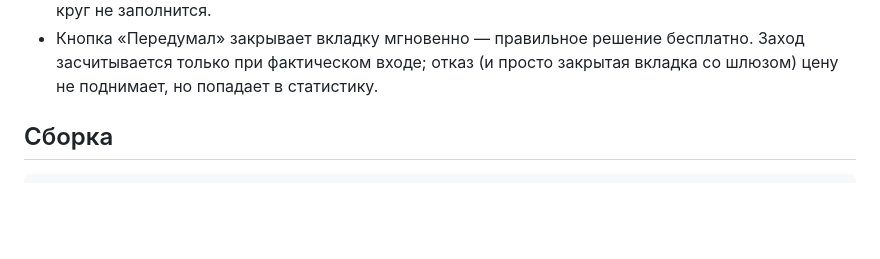
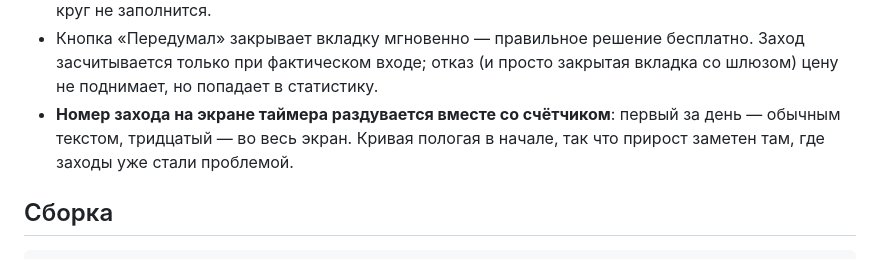
Before and after one commit to Anded116/tollgate-timer, a Markdown page: README.md, the part around the change. Drawn GitHub-style; blank space fills up the shorter version.

Commit message:
docs: растущий номер захода в README
Строка не попала в предыдущий коммит: якорь правки не совпал с текстом.

Co-Authored-By: Claude Opus 5 <noreply@anthropic.com>

```diff
--- a/README.md
+++ b/README.md
@@ -29,6 +29,9 @@
 - Кнопка «Передумал» закрывает вкладку мгновенно — правильное решение бесплатно.
   Заход засчитывается только при фактическом входе; отказ (и просто закрытая
   вкладка со шлюзом) цену не поднимает, но попадает в статистику.
+- **Номер захода на экране таймера раздувается вместе со счётчиком**: первый за
+  день — обычным текстом, тридцатый — во весь экран. Кривая пологая в начале,
+  так что прирост заметен там, где заходы уже стали проблемой.
 
 ## Сборка
 
```
